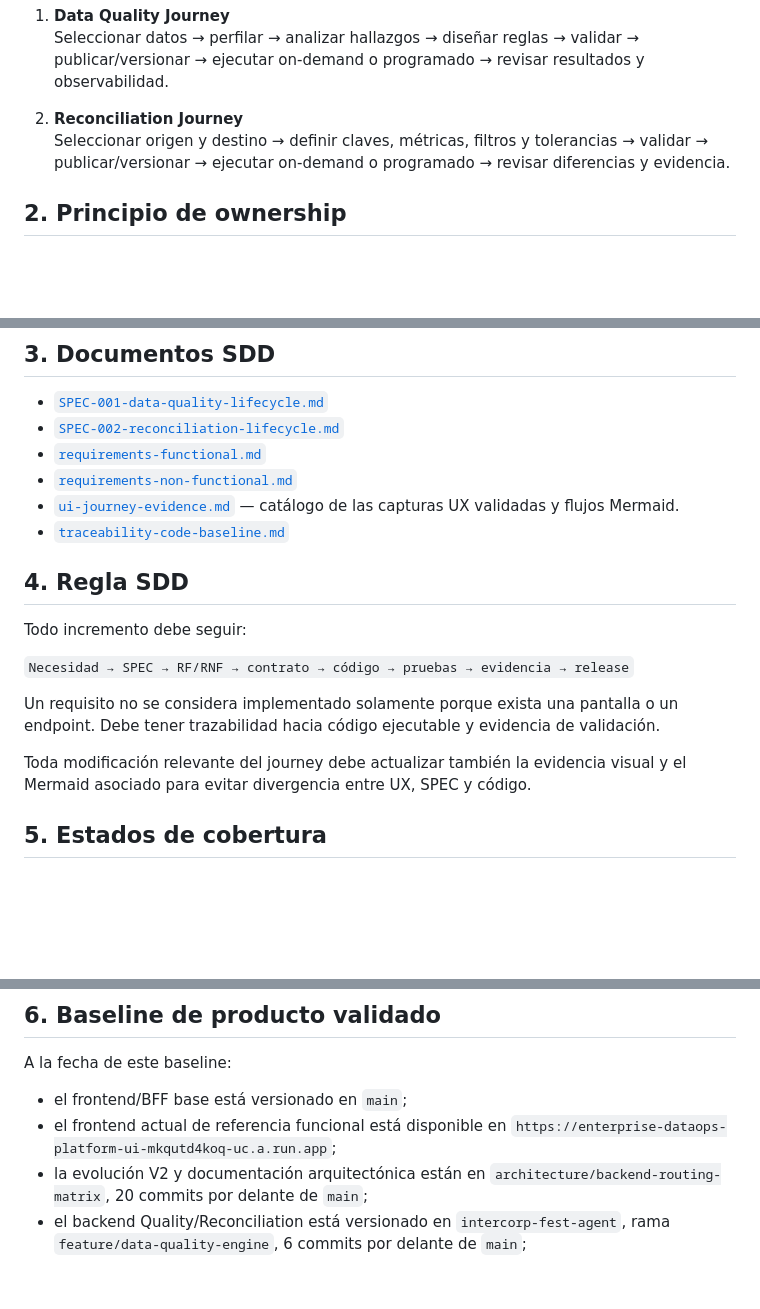
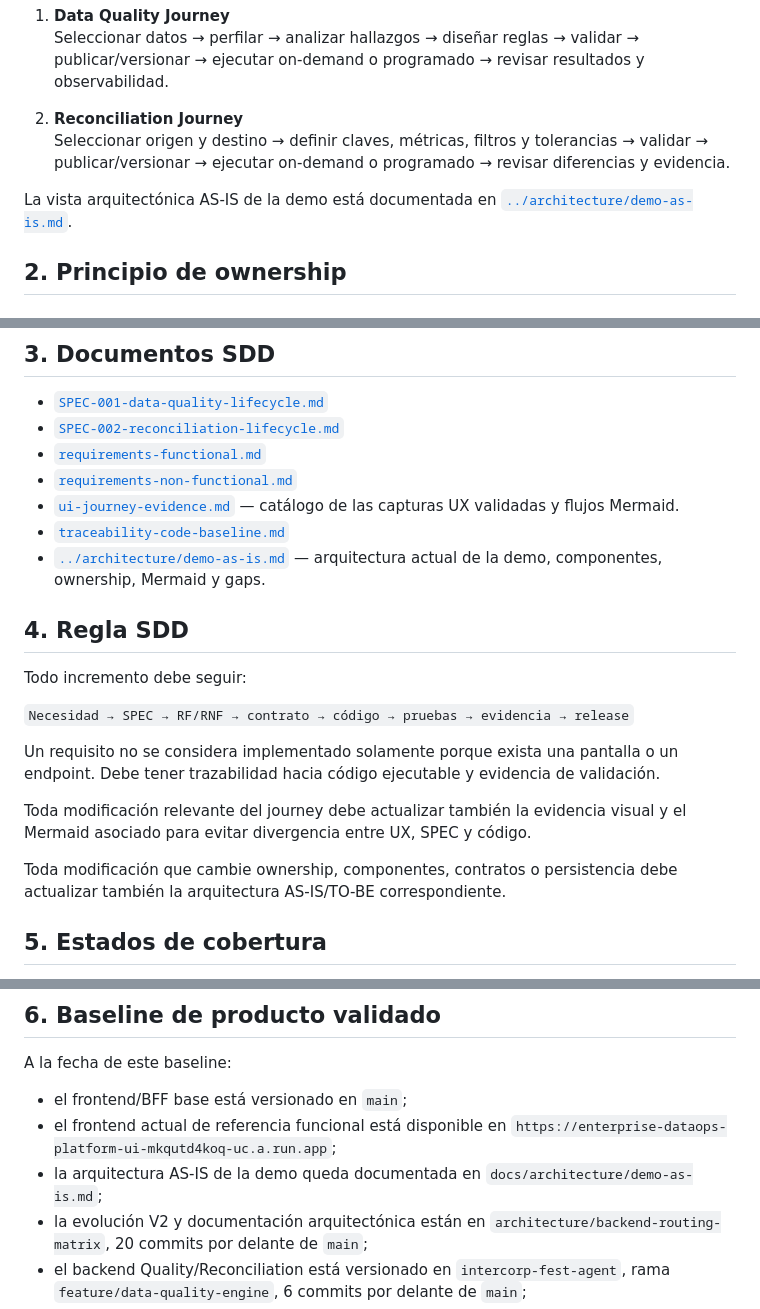
Before and after one commit to JuliusCordova/enterprise-dataops-platform-ui, a Markdown page: docs/sdd/README.md, 3 parts joined by grey strips. Drawn GitHub-style; blank space fills up the shorter version.

Commit message:
docs(sdd): link current demo architecture

```diff
--- a/docs/sdd/README.md
+++ b/docs/sdd/README.md
@@ -18,6 +18,8 @@ El producto se organiza en dos journeys gobernados, expuestos desde un único fr
 
 2. **Reconciliation Journey**
    Seleccionar origen y destino → definir claves, métricas, filtros y tolerancias → validar → publicar/versionar → ejecutar on-demand o programado → revisar diferencias y evidencia.
+
+La vista arquitectónica AS-IS de la demo está documentada en [`../architecture/demo-as-is.md`](../architecture/demo-as-is.md).
 
 ## 2. Principio de ownership
 
@@ -60,6 +62,7 @@ Es un producto/backend separado para Bronze → Silver, transformación, mapeo,
 - [`requirements-non-functional.md`](requirements-non-functional.md)
 - [`ui-journey-evidence.md`](ui-journey-evidence.md) — catálogo de las capturas UX validadas y flujos Mermaid.
 - [`traceability-code-baseline.md`](traceability-code-baseline.md)
+- [`../architecture/demo-as-is.md`](../architecture/demo-as-is.md) — arquitectura actual de la demo, componentes, ownership, Mermaid y gaps.
 
 ## 4. Regla SDD
 
@@ -70,6 +73,8 @@ Todo incremento debe seguir:
 Un requisito no se considera implementado solamente porque exista una pantalla o un endpoint. Debe tener trazabilidad hacia código ejecutable y evidencia de validación.
 
 Toda modificación relevante del journey debe actualizar también la evidencia visual y el Mermaid asociado para evitar divergencia entre UX, SPEC y código.
+
+Toda modificación que cambie ownership, componentes, contratos o persistencia debe actualizar también la arquitectura AS-IS/TO-BE correspondiente.
 
 ## 5. Estados de cobertura
 
@@ -84,6 +89,7 @@ A la fecha de este baseline:
 
 - el frontend/BFF base está versionado en `main`;
 - el frontend actual de referencia funcional está disponible en `https://enterprise-dataops-platform-ui-mkqutd4koq-uc.a.run.app`;
+- la arquitectura AS-IS de la demo queda documentada en `docs/architecture/demo-as-is.md`;
 - la evolución V2 y documentación arquitectónica están en `architecture/backend-routing-matrix`, 20 commits por delante de `main`;
 - el backend Quality/Reconciliation está versionado en `intercorp-fest-agent`, rama `feature/data-quality-engine`, 6 commits por delante de `main`;
 - perfilamiento actual de BigQuery está implementado;
```
